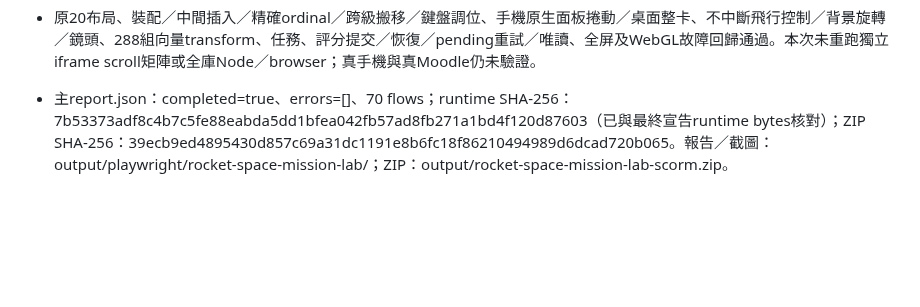
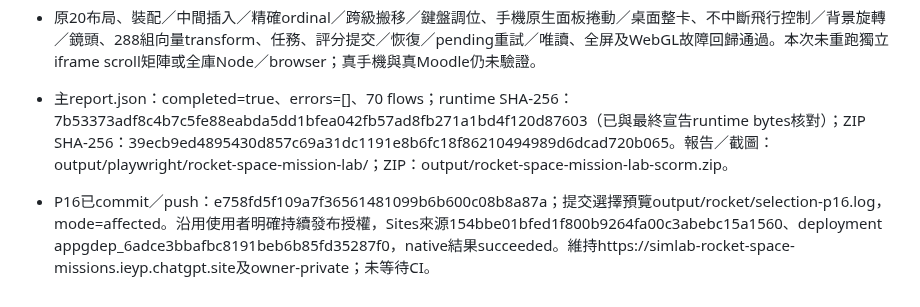
Before and after one commit to frenselw/simlab, a Markdown page: plans/40-rocket-space-mission-lab.md, the part around the change. Drawn GitHub-style; blank space fills up the shorter version.

Commit message:
docs(rocket): record separator and telemetry deployment

```diff
--- a/plans/40-rocket-space-mission-lab.md
+++ b/plans/40-rocket-space-mission-lab.md
@@ -728,3 +728,4 @@ saveDraft在裝配完成動作、點火／關機／分級、暫停、node確認
 - source／ZIP各1280×800、390×844、320×568、844×390、390×460：總／垂直／水平速率300-400-500、1m/s直上及水平0、下降分量絕對值、3-4-5km/s換單位通過；兩級50%／25%獨立讀數、分離後下級「已分離」與上級25%、已提交review同一紀錄、切回單級僅主級100%通過。HUD數值及圖例不重疊／不越界；320px、橫向與短窗口截圖已檢視。HUD與圖例用flex自然換行，不擴充頁首標題或新增操作教學。
 - 原20布局、裝配／中間插入／精確ordinal／跨級搬移／鍵盤調位、手機原生面板捲動／桌面整卡、不中斷飛行控制／背景旋轉／鏡頭、288組向量transform、任務、評分提交／恢復／pending重試／唯讀、全屏及WebGL故障回歸通過。本次未重跑獨立iframe scroll矩陣或全庫Node／browser；真手機與真Moodle仍未驗證。
 - 主report.json：completed=true、errors=[]、70 flows；runtime SHA-256：7b53373adf8c4b7c5fe88eabda5dd1bfea042fb57ad8fb271a1bd4f120d87603（已與最終宣告runtime bytes核對）；ZIP SHA-256：39ecb9ed4895430d857c69a31dc1191e8b6fc18f86210494989d6dcad720b065。報告／截圖：output/playwright/rocket-space-mission-lab/；ZIP：output/rocket-space-mission-lab-scorm.zip。
+- P16已commit／push：e758fd5f109a7f36561481099b6b600c08b8a87a；提交選擇預覽output/rocket/selection-p16.log，mode=affected。沿用使用者明確持續發布授權，Sites來源154bbe01bfed1f800b9264fa00c3abebc15a1560、deployment appgdep_6adce3bbafbc8191beb6b85fd35287f0，native結果succeeded。維持https://simlab-rocket-space-missions.ieyp.chatgpt.site及owner-private；未等待CI。
```
